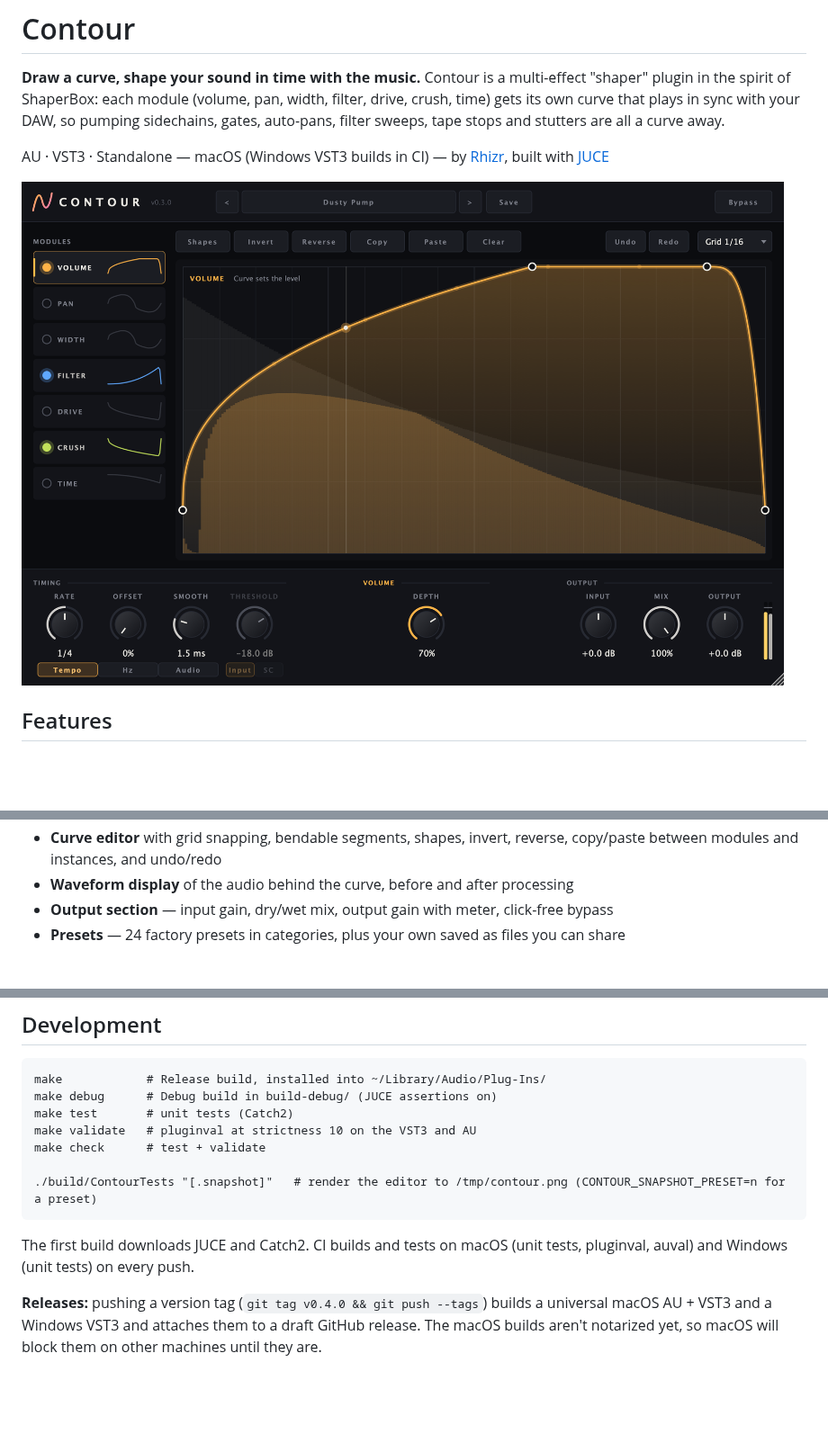
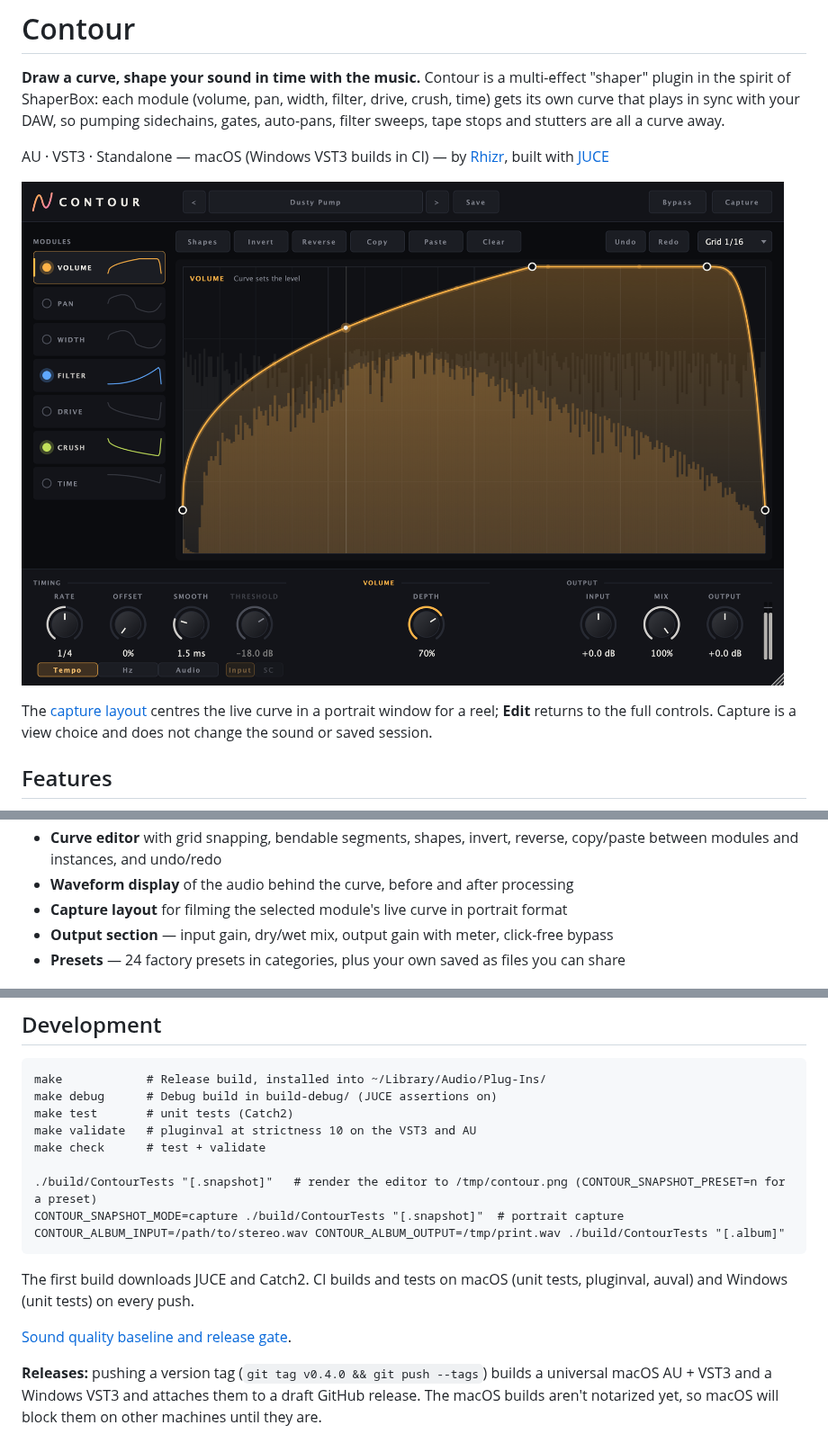
Before and after one commit to matiasconcha11/contour, a Markdown page: README.md, 3 parts joined by grey strips. Shown at 90% size. Drawn GitHub-style; pictures changed too: docs/screenshot.png; blank space fills up the shorter version.

Commit message:
Add Contour capture view and album quality baseline

````diff
--- a/README.md
+++ b/README.md
@@ -8,6 +8,9 @@ stutters are all a curve away.
 AU · VST3 · Standalone — macOS (Windows VST3 builds in CI) — by [Rhizr](https://rhizr.dev/music), built with [JUCE](https://juce.com)
 
 ![Contour](docs/screenshot.png)
+
+The [capture layout](docs/capture.png) centres the live curve in a portrait window for a reel; **Edit** returns to
+the full controls. Capture is a view choice and does not change the sound or saved session.
 
 ## Features
 
@@ -28,6 +31,7 @@ AU · VST3 · Standalone — macOS (Windows VST3 builds in CI) — by [Rhizr](ht
 - **Curve editor** with grid snapping, bendable segments, shapes, invert, reverse, copy/paste between modules
   and instances, and undo/redo
 - **Waveform display** of the audio behind the curve, before and after processing
+- **Capture layout** for filming the selected module's live curve in portrait format
 - **Output section** — input gain, dry/wet mix, output gain with meter, click-free bypass
 - **Presets** — 24 factory presets in categories, plus your own saved as files you can share
 
@@ -94,10 +98,14 @@ make validate   # pluginval at strictness 10 on the VST3 and AU
 make check      # test + validate
 
 ./build/ContourTests "[.snapshot]"   # render the editor to /tmp/contour.png (CONTOUR_SNAPSHOT_PRESET=n for a preset)
+CONTOUR_SNAPSHOT_MODE=capture ./build/ContourTests "[.snapshot]"  # portrait capture
+CONTOUR_ALBUM_INPUT=/path/to/stereo.wav CONTOUR_ALBUM_OUTPUT=/tmp/print.wav ./build/ContourTests "[.album]"
 ```
 
 The first build downloads JUCE and Catch2. CI builds and tests on macOS (unit tests, pluginval, auval) and
 Windows (unit tests) on every push.
+
+[Sound quality baseline and release gate](docs/audio-quality.md).
 
 **Releases:** pushing a version tag (`git tag v0.4.0 && git push --tags`) builds a universal macOS AU + VST3 and a
 Windows VST3 and attaches them to a draft GitHub release. The macOS builds aren't notarized yet, so macOS will
````
Also changed, not shown: docs/audio-quality.md (added, +16 -0 lines), docs/capture.png (added), 5 other files.
